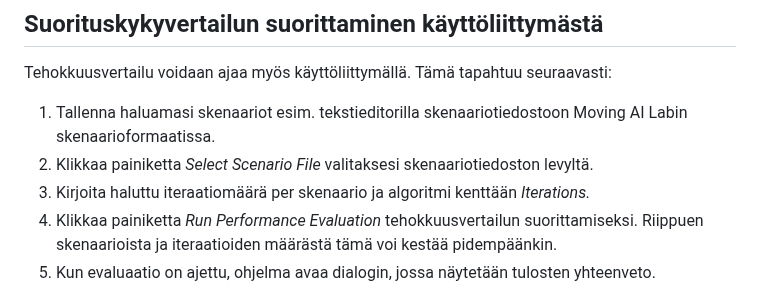
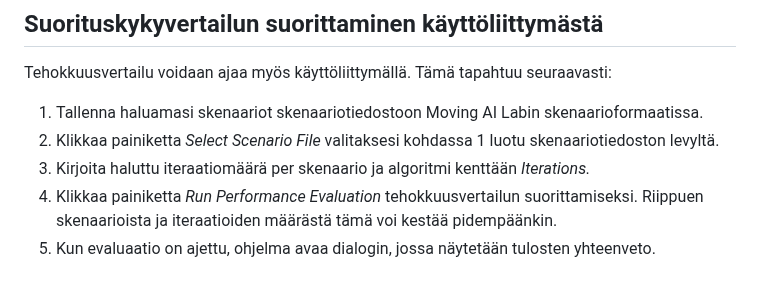
Before and after one commit to Marko-S-O/TKT20010, a Markdown page: Käyttöohje.md, the part around the change. Drawn GitHub-style.

```diff
--- a/Käyttöohje.md
+++ b/Käyttöohje.md
@@ -73,8 +73,8 @@ Huomioitavaa: käyttöliittymä on tarkoitettu pelkästään toteutuksen apuväl
 
 Tehokkuusvertailu voidaan ajaa myös käyttöliittymällä. Tämä tapahtuu seuraavasti:
 
-1.  Tallenna haluamasi skenaariot esim. tekstieditorilla skenaariotiedostoon Moving AI Labin skenaarioformaatissa.
-2.  Klikkaa painiketta *Select Scenario File* valitaksesi skenaariotiedoston levyltä.
+1.  Tallenna haluamasi skenaariot skenaariotiedostoon Moving AI Labin skenaarioformaatissa.
+2.  Klikkaa painiketta *Select Scenario File* valitaksesi kohdassa 1 luotu skenaariotiedoston levyltä.
 3.  Kirjoita haluttu iteraatiomäärä per skenaario ja algoritmi kenttään *Iterations.*
 4.  Klikkaa painiketta *Run Performance Evaluation* tehokkuusvertailun suorittamiseksi. Riippuen skenaarioista ja iteraatioiden määrästä tämä voi kestää pidempäänkin.
 5.  Kun evaluaatio on ajettu, ohjelma avaa dialogin, jossa näytetään tulosten yhteenveto.
```
